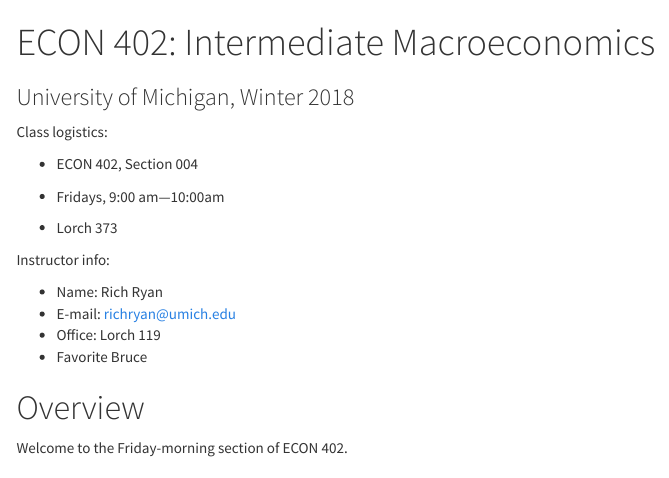
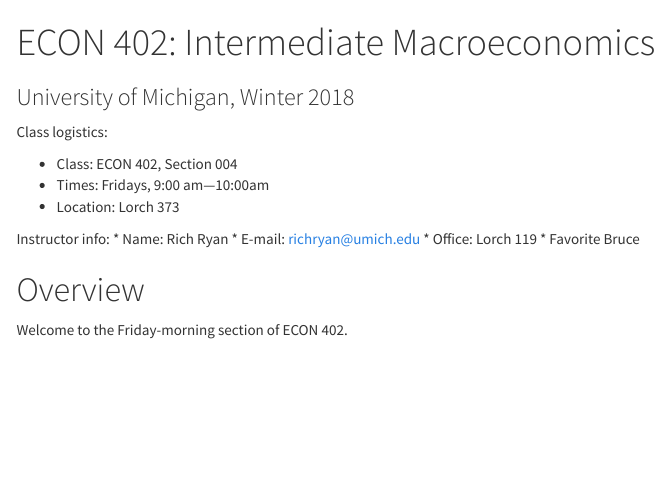
Before and after one commit to richryan/econ402, an R Markdown document (docs/index.Rmd): the page in a window 1100 px wide, from its top. Rendered offline with R 4.5, knitr and Pandoc, with nearby package versions; menus at the side of the page are left out.

Commit message:
update webiste

```diff
--- a/docs/index.Rmd
+++ b/docs/index.Rmd
@@ -14,14 +14,11 @@
 
 Class logistics:
 
-* ECON 402, Section 004
-
-* Fridays, 9:00 am&mdash;10:00am
-
-* Lorch 373
+* Class: ECON 402, Section 004
+* Times: Fridays, 9:00 am&mdash;10:00am
+* Location: Lorch 373
 
 Instructor info:
-
 * Name: Rich Ryan
 * E-mail: richryan@umich.edu
 * Office: Lorch 119
```
